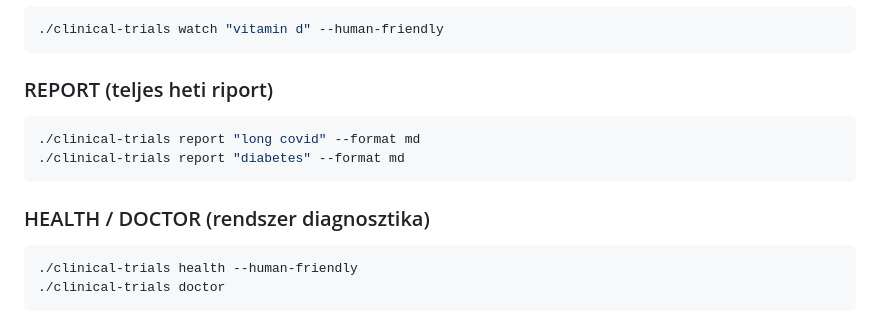
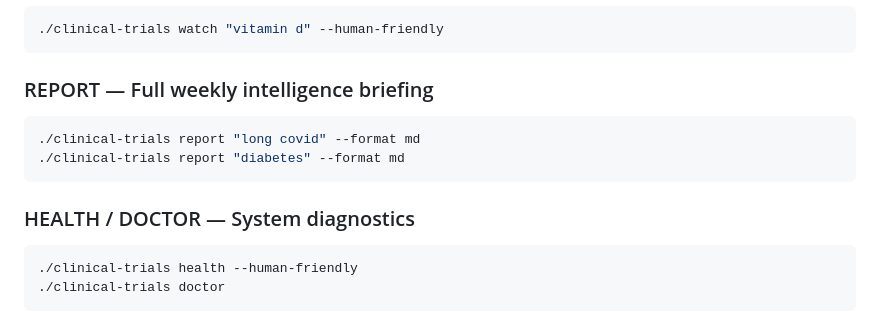
Before and after one commit to laci141/NutriPlan-, a Markdown page: .claude/commands/clinical-trials.md, the part around one of its changes. Rendered like a GitHub page.

````diff
--- a/.claude/commands/clinical-trials.md
+++ b/.claude/commands/clinical-trials.md
@@ -97,13 +98,13 @@ Source: `library/health/clinical-trials/ct-wrapper.sh` on feat/clinical-trials b
 ./clinical-trials watch "vitamin d" --human-friendly
 ```
 
-### REPORT (teljes heti riport)
+### REPORT — Full weekly intelligence briefing
 ```bash
 ./clinical-trials report "long covid" --format md
 ./clinical-trials report "diabetes" --format md
 ```
 
-### HEALTH / DOCTOR (rendszer diagnosztika)
+### HEALTH / DOCTOR — System diagnostics
 ```bash
 ./clinical-trials health --human-friendly
 ./clinical-trials doctor
````
Also changed, not shown: other parts of .claude/commands/clinical-trials.md (+17 -16 lines).
